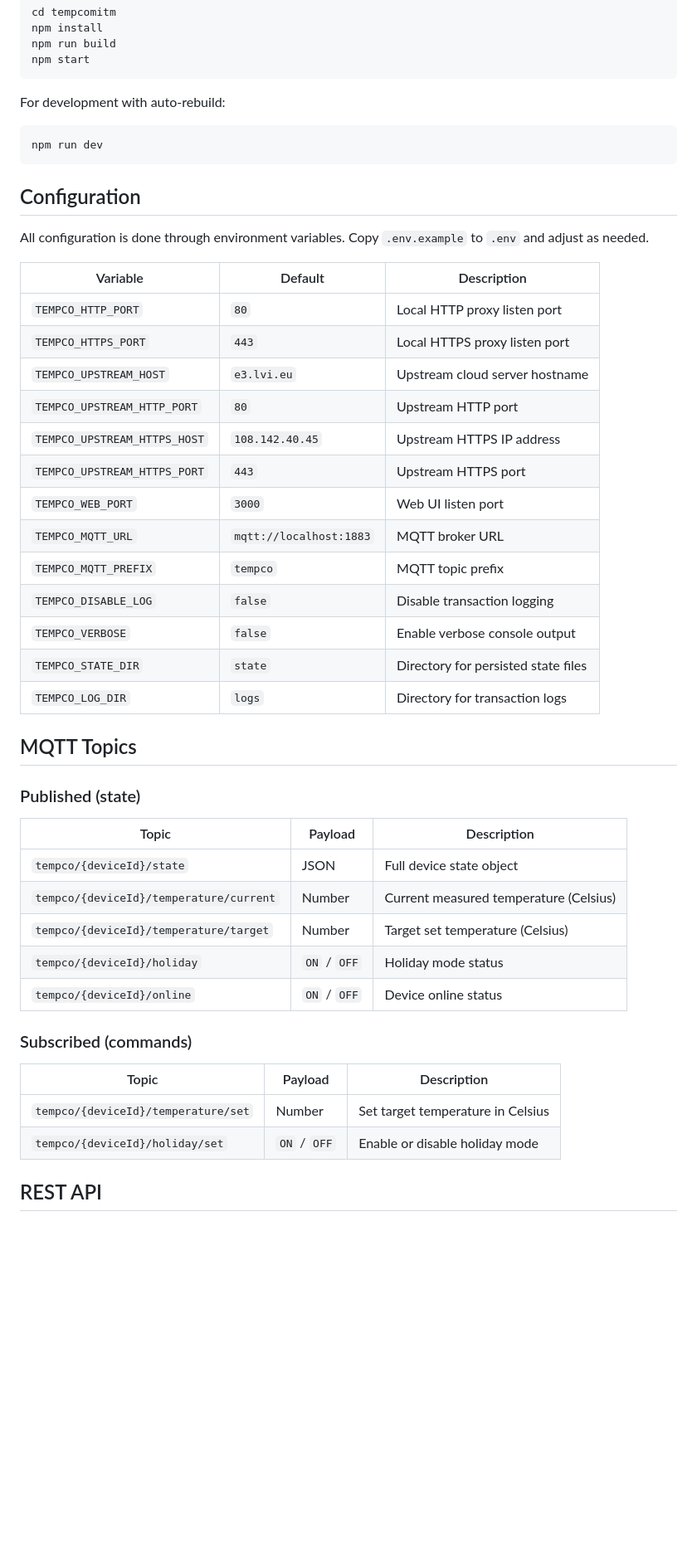
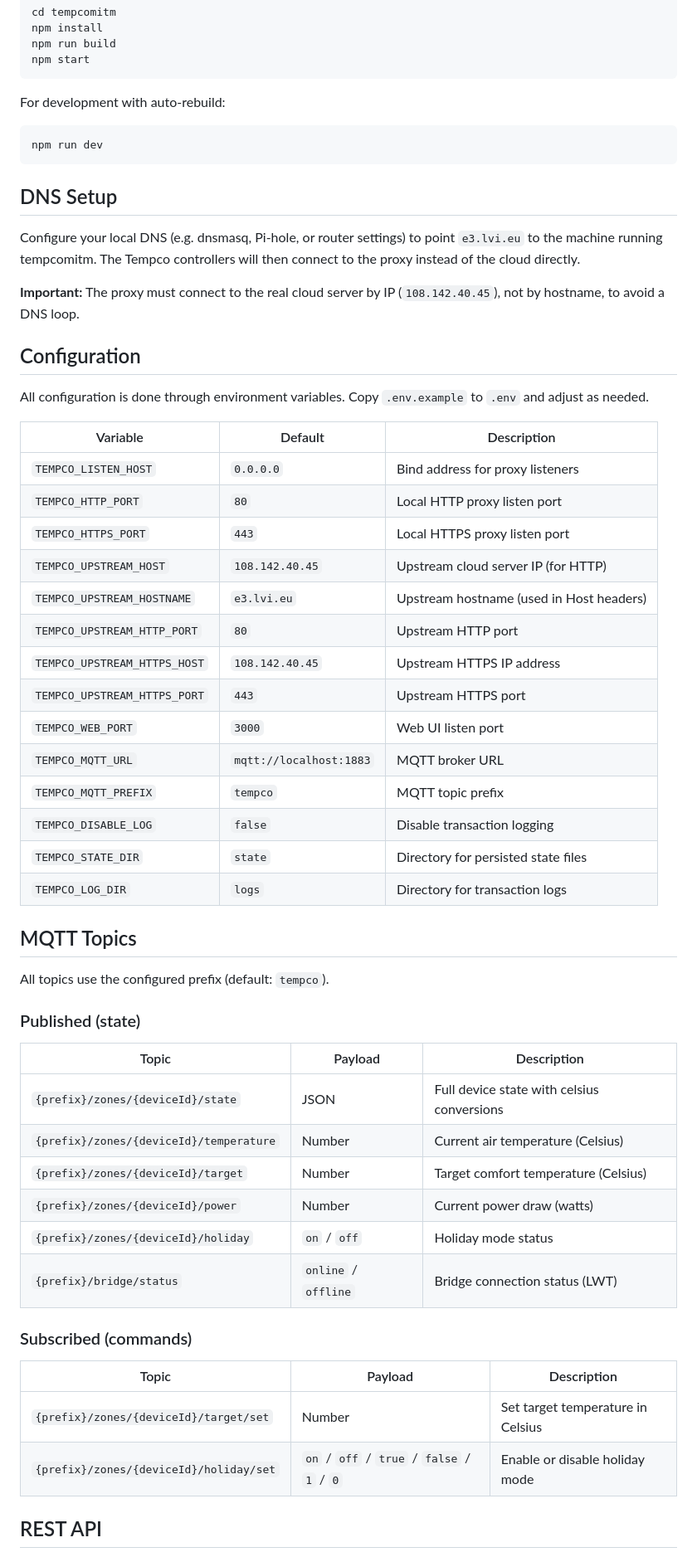
Before and after one commit to jannehietamaki/tempcomitm, a Markdown page: README.md, the part around one of its changes. Shown at 83% size. Drawn GitHub-style; blank space fills up the shorter version.

````diff
--- a/README.md
+++ b/README.md
@@ -72,15 +74,23 @@ For development with auto-rebuild:
 npm run dev
 ```
 
+## DNS Setup
+
+Configure your local DNS (e.g. dnsmasq, Pi-hole, or router settings) to point `e3.lvi.eu` to the machine running tempcomitm. The Tempco controllers will then connect to the proxy instead of the cloud directly.
+
+**Important:** The proxy must connect to the real cloud server by IP (`108.142.40.45`), not by hostname, to avoid a DNS loop.
+
 ## Configuration
 
 All configuration is done through environment variables. Copy `.env.example` to `.env` and adjust as needed.
 
 | Variable | Default | Description |
 |---|---|---|
+| `TEMPCO_LISTEN_HOST` | `0.0.0.0` | Bind address for proxy listeners |
 | `TEMPCO_HTTP_PORT` | `80` | Local HTTP proxy listen port |
 | `TEMPCO_HTTPS_PORT` | `443` | Local HTTPS proxy listen port |
-| `TEMPCO_UPSTREAM_HOST` | `e3.lvi.eu` | Upstream cloud server hostname |
+| `TEMPCO_UPSTREAM_HOST` | `108.142.40.45` | Upstream cloud server IP (for HTTP) |
+| `TEMPCO_UPSTREAM_HOSTNAME` | `e3.lvi.eu` | Upstream hostname (used in Host headers) |
 | `TEMPCO_UPSTREAM_HTTP_PORT` | `80` | Upstream HTTP port |
 | `TEMPCO_UPSTREAM_HTTPS_HOST` | `108.142.40.45` | Upstream HTTPS IP address |
 | `TEMPCO_UPSTREAM_HTTPS_PORT` | `443` | Upstream HTTPS port |
@@ -88,28 +98,30 @@ All configuration is done through environment variables. Copy `.env.example` to
 | `TEMPCO_MQTT_URL` | `mqtt://localhost:1883` | MQTT broker URL |
 | `TEMPCO_MQTT_PREFIX` | `tempco` | MQTT topic prefix |
 | `TEMPCO_DISABLE_LOG` | `false` | Disable transaction logging |
-| `TEMPCO_VERBOSE` | `false` | Enable verbose console output |
 | `TEMPCO_STATE_DIR` | `state` | Directory for persisted state files |
 | `TEMPCO_LOG_DIR` | `logs` | Directory for transaction logs |
 
 ## MQTT Topics
 
+All topics use the configured prefix (default: `tempco`).
+
 ### Published (state)
 
 | Topic | Payload | Description |
 |---|---|---|
-| `tempco/{deviceId}/state` | JSON | Full device state object |
-| `tempco/{deviceId}/temperature/current` | Number | Current measured temperature (Celsius) |
-| `tempco/{deviceId}/temperature/target` | Number | Target set temperature (Celsius) |
-| `tempco/{deviceId}/holiday` | `ON` / `OFF` | Holiday mode status |
-| `tempco/{deviceId}/online` | `ON` / `OFF` | Device online status |
+| `{prefix}/zones/{deviceId}/state` | JSON | Full device state with celsius conversions |
+| `{prefix}/zones/{deviceId}/temperature` | Number | Current air temperature (Celsius) |
+| `{prefix}/zones/{deviceId}/target` | Number | Target comfort temperature (Celsius) |
+| `{prefix}/zones/{deviceId}/power` | Number | Current power draw (watts) |
+| `{prefix}/zones/{deviceId}/holiday` | `on` / `off` | Holiday mode status |
+| `{prefix}/bridge/status` | `online` / `offline` | Bridge connection status (LWT) |
 
 ### Subscribed (commands)
 
 | Topic | Payload | Description |
 |---|---|---|
-| `tempco/{deviceId}/temperature/set` | Number | Set target temperature in Celsius |
-| `tempco/{deviceId}/holiday/set` | `ON` / `OFF` | Enable or disable holiday mode |
+| `{prefix}/zones/{deviceId}/target/set` | Number | Set target temperature in Celsius |
+| `{prefix}/zones/{deviceId}/holiday/set` | `on` / `off` / `true` / `false` / `1` / `0` | Enable or disable holiday mode |
 
 ## REST API
 
````
Also changed, not shown: other parts of README.md (+36 -96 lines).
